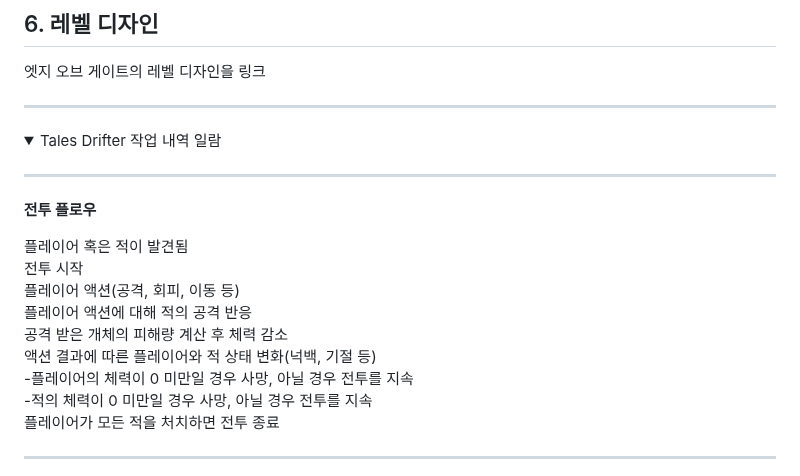
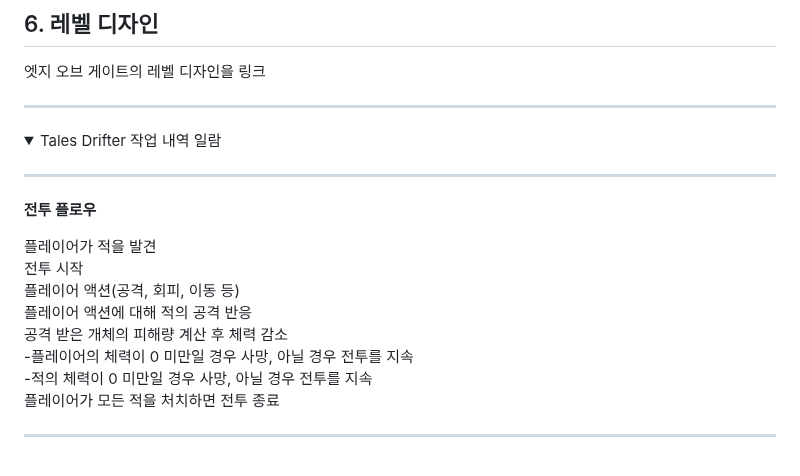
Before and after one commit to Deuroyikan/-, a Markdown page: README.md, the part around the change. GitHub-like rendering; folded sections open.

```diff
--- a/README.md
+++ b/README.md
@@ -63,12 +63,11 @@
 
 **전투 플로우**
 
-플레이어 혹은 적이 발견됨
+플레이어가 적을 발견
 전투 시작
 플레이어 액션(공격, 회피, 이동 등)
 플레이어 액션에 대해 적의 공격 반응
 공격 받은 개체의 피해량 계산 후 체력 감소
-액션 결과에 따른 플레이어와 적 상태 변화(넉백, 기절 등)
 -플레이어의 체력이 0 미만일 경우 사망, 아닐 경우 전투를 지속
 -적의 체력이 0 미만일 경우 사망, 아닐 경우 전투를 지속
 플레이어가 모든 적을 처치하면 전투 종료
```
